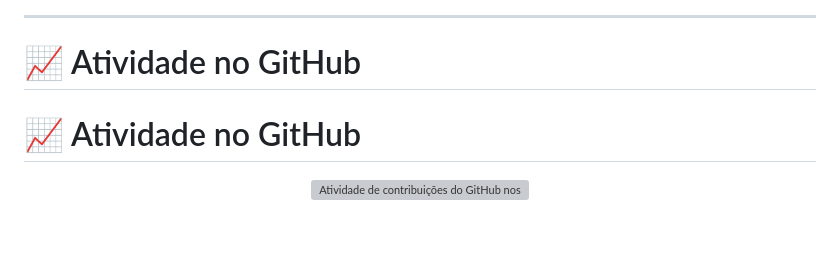
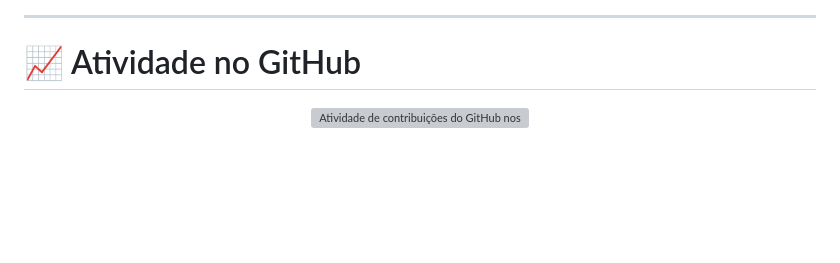
Before and after one commit to gustavoguga18/gustavoguga18, a Markdown page: README.md, the part around the change. Drawn GitHub-style; blank space fills up the shorter version; grey boxes are pictures that could not be loaded.

Commit message:
Fix duplicate header in README
Removed duplicate section header for GitHub activity.

```diff
--- a/README.md
+++ b/README.md
@@ -278,8 +278,6 @@ Projetos de automação utilizando **n8n, APIs, Webhooks e Inteligência Artific
 
 # 📈 Atividade no GitHub
 
-# 📈 Atividade no GitHub
-
 <div align="center">
 
 <img
```
